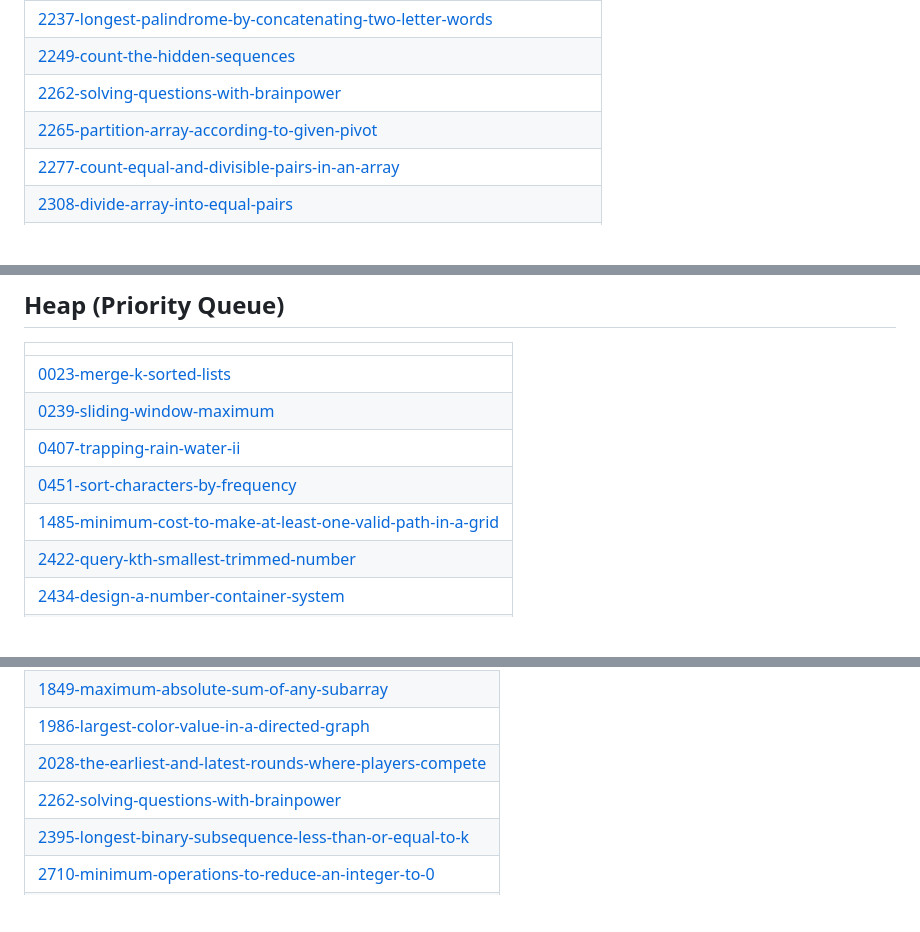
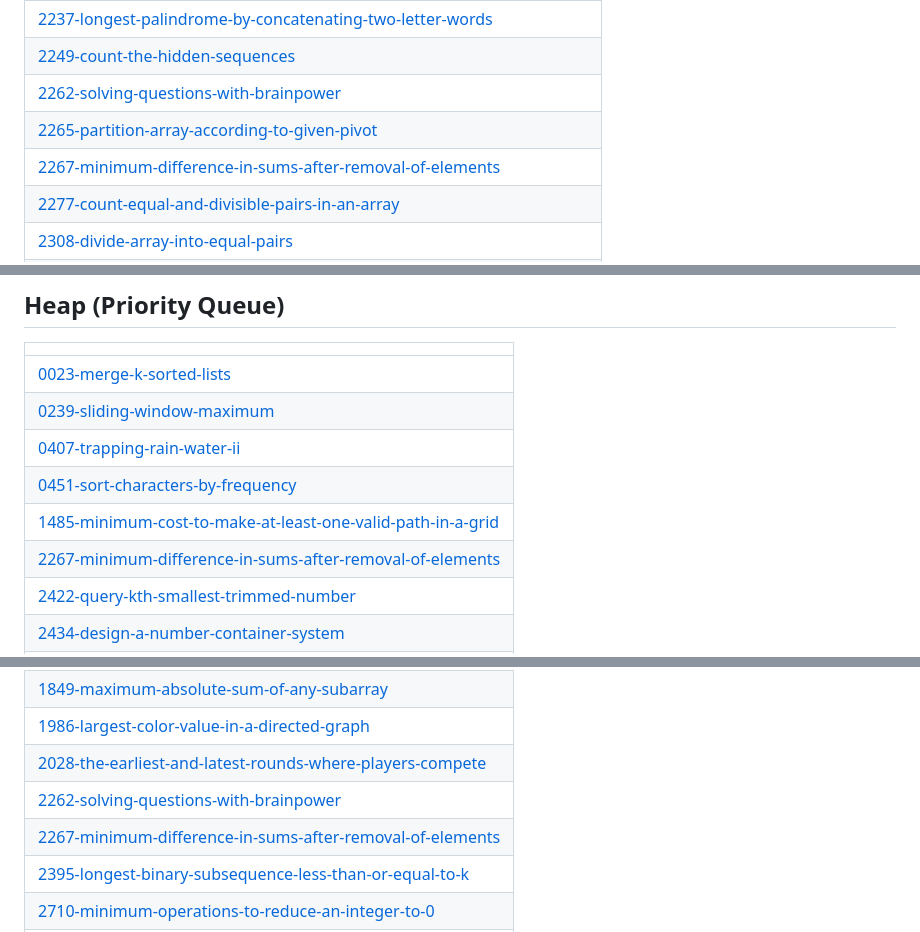
Before and after one commit to SVJSurya/LeetCode-Daily, a Markdown page: README.md, 3 parts joined by grey strips. Rendered like a GitHub page; blank space fills up the shorter version.

Commit message:
Update README - Topic Tags

```diff
--- a/README.md
+++ b/README.md
@@ -60,6 +60,7 @@ A collection of LeetCode questions to ace the coding interview! - Created using
 | [2249-count-the-hidden-sequences](https://github.com/SVJSurya/LeetCode-Daily/tree/master/2249-count-the-hidden-sequences) |
 | [2262-solving-questions-with-brainpower](https://github.com/SVJSurya/LeetCode-Daily/tree/master/2262-solving-questions-with-brainpower) |
 | [2265-partition-array-according-to-given-pivot](https://github.com/SVJSurya/LeetCode-Daily/tree/master/2265-partition-array-according-to-given-pivot) |
+| [2267-minimum-difference-in-sums-after-removal-of-elements](https://github.com/SVJSurya/LeetCode-Daily/tree/master/2267-minimum-difference-in-sums-after-removal-of-elements) |
 | [2277-count-equal-and-divisible-pairs-in-an-array](https://github.com/SVJSurya/LeetCode-Daily/tree/master/2277-count-equal-and-divisible-pairs-in-an-array) |
 | [2308-divide-array-into-equal-pairs](https://github.com/SVJSurya/LeetCode-Daily/tree/master/2308-divide-array-into-equal-pairs) |
 | [2394-count-subarrays-with-score-less-than-k](https://github.com/SVJSurya/LeetCode-Daily/tree/master/2394-count-subarrays-with-score-less-than-k) |
@@ -188,6 +189,7 @@ A collection of LeetCode questions to ace the coding interview! - Created using
 | [0407-trapping-rain-water-ii](https://github.com/SVJSurya/LeetCode-Daily/tree/master/0407-trapping-rain-water-ii) |
 | [0451-sort-characters-by-frequency](https://github.com/SVJSurya/LeetCode-Daily/tree/master/0451-sort-characters-by-frequency) |
 | [1485-minimum-cost-to-make-at-least-one-valid-path-in-a-grid](https://github.com/SVJSurya/LeetCode-Daily/tree/master/1485-minimum-cost-to-make-at-least-one-valid-path-in-a-grid) |
+| [2267-minimum-difference-in-sums-after-removal-of-elements](https://github.com/SVJSurya/LeetCode-Daily/tree/master/2267-minimum-difference-in-sums-after-removal-of-elements) |
 | [2422-query-kth-smallest-trimmed-number](https://github.com/SVJSurya/LeetCode-Daily/tree/master/2422-query-kth-smallest-trimmed-number) |
 | [2434-design-a-number-container-system](https://github.com/SVJSurya/LeetCode-Daily/tree/master/2434-design-a-number-container-system) |
 | [2473-max-sum-of-a-pair-with-equal-sum-of-digits](https://github.com/SVJSurya/LeetCode-Daily/tree/master/2473-max-sum-of-a-pair-with-equal-sum-of-digits) |
@@ -421,6 +423,7 @@ A collection of LeetCode questions to ace the coding interview! - Created using
 | [1986-largest-color-value-in-a-directed-graph](https://github.com/SVJSurya/LeetCode-Daily/tree/master/1986-largest-color-value-in-a-directed-graph) |
 | [2028-the-earliest-and-latest-rounds-where-players-compete](https://github.com/SVJSurya/LeetCode-Daily/tree/master/2028-the-earliest-and-latest-rounds-where-players-compete) |
 | [2262-solving-questions-with-brainpower](https://github.com/SVJSurya/LeetCode-Daily/tree/master/2262-solving-questions-with-brainpower) |
+| [2267-minimum-difference-in-sums-after-removal-of-elements](https://github.com/SVJSurya/LeetCode-Daily/tree/master/2267-minimum-difference-in-sums-after-removal-of-elements) |
 | [2395-longest-binary-subsequence-less-than-or-equal-to-k](https://github.com/SVJSurya/LeetCode-Daily/tree/master/2395-longest-binary-subsequence-less-than-or-equal-to-k) |
 | [2710-minimum-operations-to-reduce-an-integer-to-0](https://github.com/SVJSurya/LeetCode-Daily/tree/master/2710-minimum-operations-to-reduce-an-integer-to-0) |
 | [3307-find-the-maximum-sum-of-node-values](https://github.com/SVJSurya/LeetCode-Daily/tree/master/3307-find-the-maximum-sum-of-node-values) |
```
